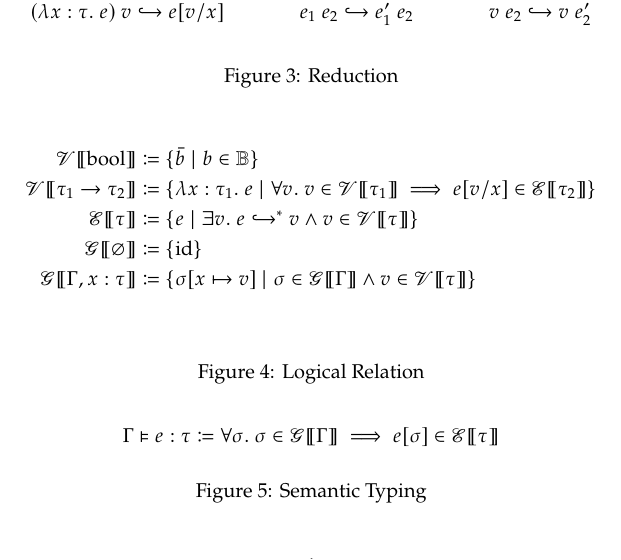
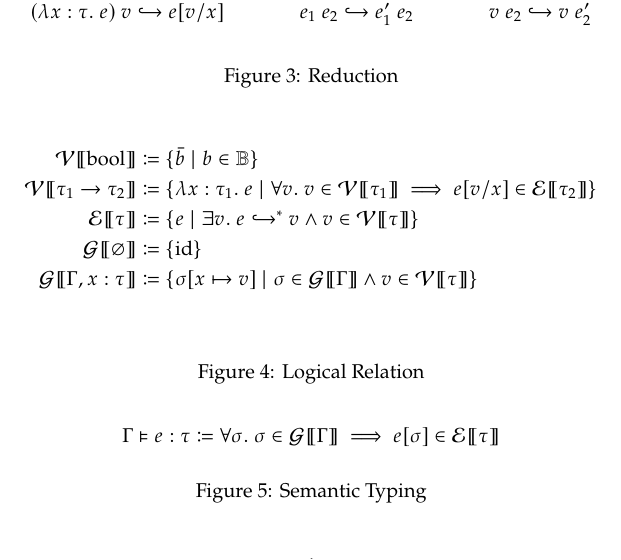
Before and after one commit to skylee03/stlc-semantic-typing, a LaTeX document (docs/rules.tex): part of the page, cut so that both start at the same text. Compiled offline with pdfLaTeX.

Commit message:
update the notations for logical relations

```diff
--- a/docs/rules.tex
+++ b/docs/rules.tex
@@ -40,18 +40,18 @@
 
   \begin{figure}[t]
     \begin{align*}
-      \mathscr{V}\lBrack\mathrm{bool}\rBrack &\coloneq \{\bar{b} \mid b \in \mathbb{B}\} \\
-      \mathscr{V}\lBrack\tau_1 \to \tau_2\rBrack &\coloneq \{\lambda x : \tau_1.~e \mid \forall v.~v \in \mathscr{V}\lBrack\tau_1\rBrack \implies e[v / x] \in \mathscr{E}\lBrack\tau_2\rBrack\} \\
-      \mathscr{E}\lBrack\tau\rBrack &\coloneq \{e \mid \exists v.~ e \hookrightarrow^* v \land v \in \mathscr{V}\lBrack\tau\rBrack\} \\
-      \mathscr{G}\lBrack\varnothing\rBrack &\coloneq \{\mathrm{id}\} \\
-      \mathscr{G}\lBrack\Gamma, x : \tau\rBrack &\coloneq \{\sigma[x \mapsto v] \mid \sigma \in \mathscr{G}\lBrack\Gamma\rBrack \land v \in \mathscr{V}\lBrack\tau\rBrack\} \\
+      \mathcal{V}\lBrack\mathrm{bool}\rBrack &\coloneq \{\bar{b} \mid b \in \mathbb{B}\} \\
+      \mathcal{V}\lBrack\tau_1 \to \tau_2\rBrack &\coloneq \{\lambda x : \tau_1.~e \mid \forall v.~v \in \mathcal{V}\lBrack\tau_1\rBrack \implies e[v / x] \in \mathcal{E}\lBrack\tau_2\rBrack\} \\
+      \mathcal{E}\lBrack\tau\rBrack &\coloneq \{e \mid \exists v.~ e \hookrightarrow^* v \land v \in \mathcal{V}\lBrack\tau\rBrack\} \\
+      \mathcal{G}\lBrack\varnothing\rBrack &\coloneq \{\mathrm{id}\} \\
+      \mathcal{G}\lBrack\Gamma, x : \tau\rBrack &\coloneq \{\sigma[x \mapsto v] \mid \sigma \in \mathcal{G}\lBrack\Gamma\rBrack \land v \in \mathcal{V}\lBrack\tau\rBrack\} \\
     \end{align*}
     \caption{Logical Relation}
   \end{figure}
 
   \begin{figure}[t]
     \[
-      \Gamma \vDash e : \tau \coloneq \forall \sigma.~\sigma \in \mathscr{G}\lBrack\Gamma\rBrack \implies e[\sigma] \in \mathscr{E}\lBrack\tau\rBrack
+      \Gamma \vDash e : \tau \coloneq \forall \sigma.~\sigma \in \mathcal{G}\lBrack\Gamma\rBrack \implies e[\sigma] \in \mathcal{E}\lBrack\tau\rBrack
     \]
     \caption{Semantic Typing}
   \end{figure}
```
